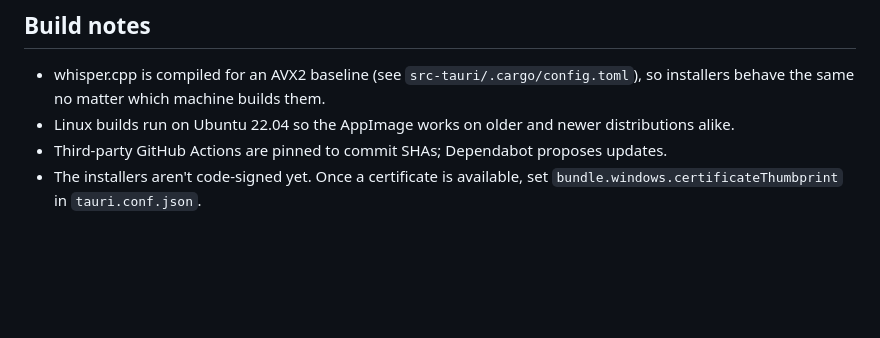
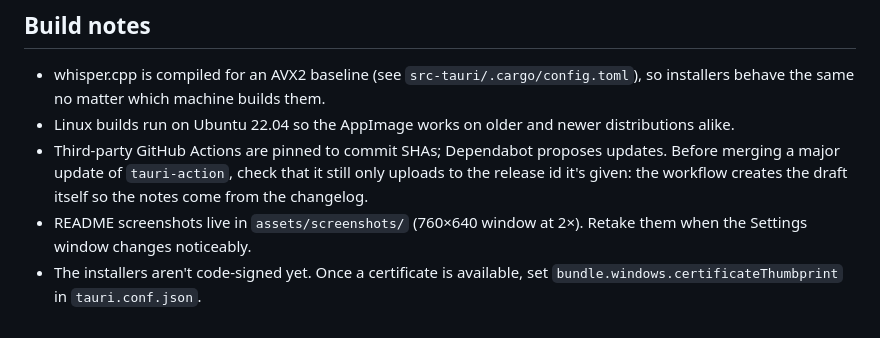
Before and after one commit to codewithdark-git/vocelle, a Markdown page: docs/RELEASING.md, the part around the change. Rendered like a GitHub page; blank space fills up the shorter version.

```diff
--- a/docs/RELEASING.md
+++ b/docs/RELEASING.md
@@ -75,6 +75,10 @@ Every release ships installers for Windows (`.exe`) and Linux (`.deb`, `.AppImag
 - Linux builds run on Ubuntu 22.04 so the AppImage works on older and newer
   distributions alike.
 - Third-party GitHub Actions are pinned to commit SHAs; Dependabot proposes
-  updates.
+  updates. Before merging a major update of `tauri-action`, check that it still
+  only uploads to the release id it's given: the workflow creates the draft
+  itself so the notes come from the changelog.
+- README screenshots live in `assets/screenshots/` (760×640 window at 2×).
+  Retake them when the Settings window changes noticeably.
 - The installers aren't code-signed yet. Once a certificate is available, set
   `bundle.windows.certificateThumbprint` in `tauri.conf.json`.
```
Also changed, not shown: README.md (+83 -82 lines), SECURITY.md (added, +30 -0 lines), docs/DEVELOPMENT.md (added, +148 -0 lines), assets/screenshots/general.png (added), assets/screenshots/history.png (added), assets/screenshots/models.png (added), assets/screenshots/text.png (added).
